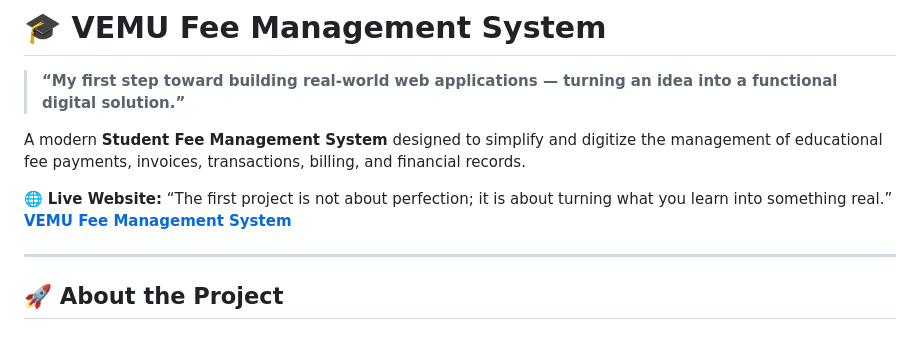
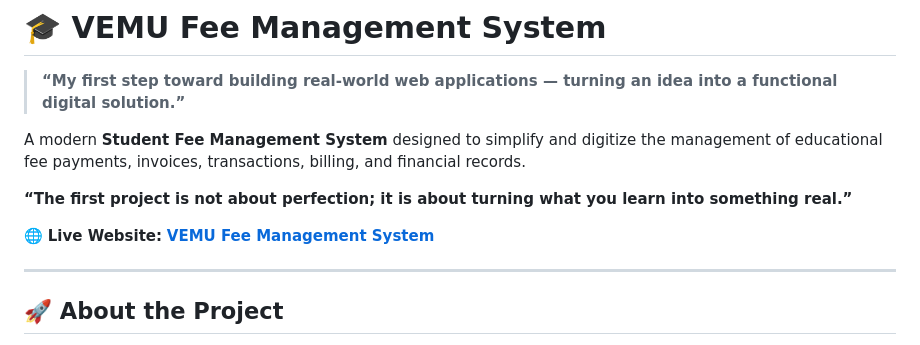
Before and after one commit to PraveenkumarM07/vemu_fee_management_system, a Markdown page: README.md, the part around the change. Drawn GitHub-style.

Commit message:
Update README with additional project quote
Added a new quote to emphasize the learning process in project development.

```diff
--- a/README.md
+++ b/README.md
@@ -6,8 +6,9 @@
 
 A modern **Student Fee Management System** designed to simplify and digitize the management of educational fee payments, invoices, transactions, billing, and financial records.
 
+**“The first project is not about perfection; it is about turning what you learn into something real.”**
+
 🌐 **Live Website:**
-“The first project is not about perfection; it is about turning what you learn into something real.”
 **[VEMU Fee Management System](https://vemu-fee-management-system-e8ua.onrender.com/)**
 
 ---
```
